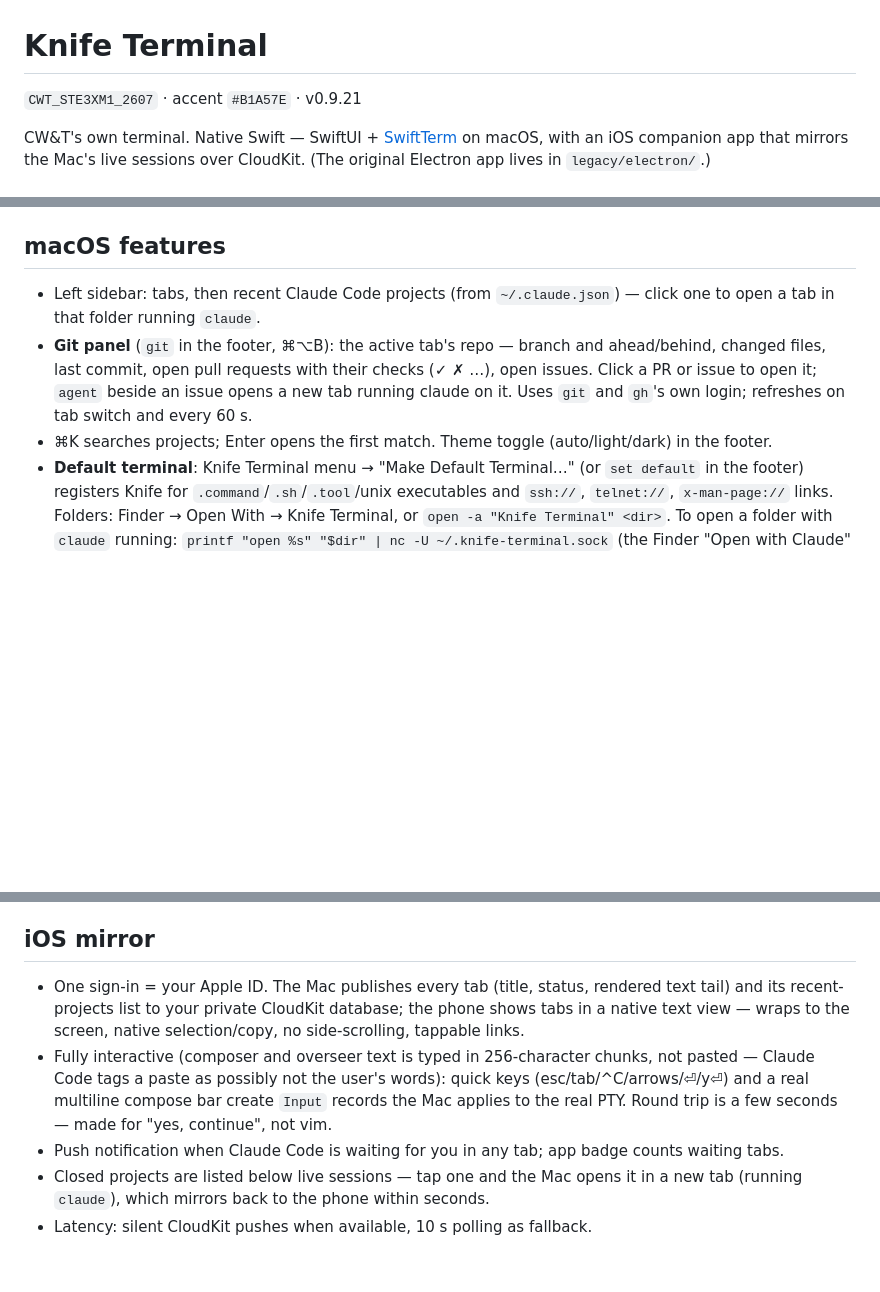
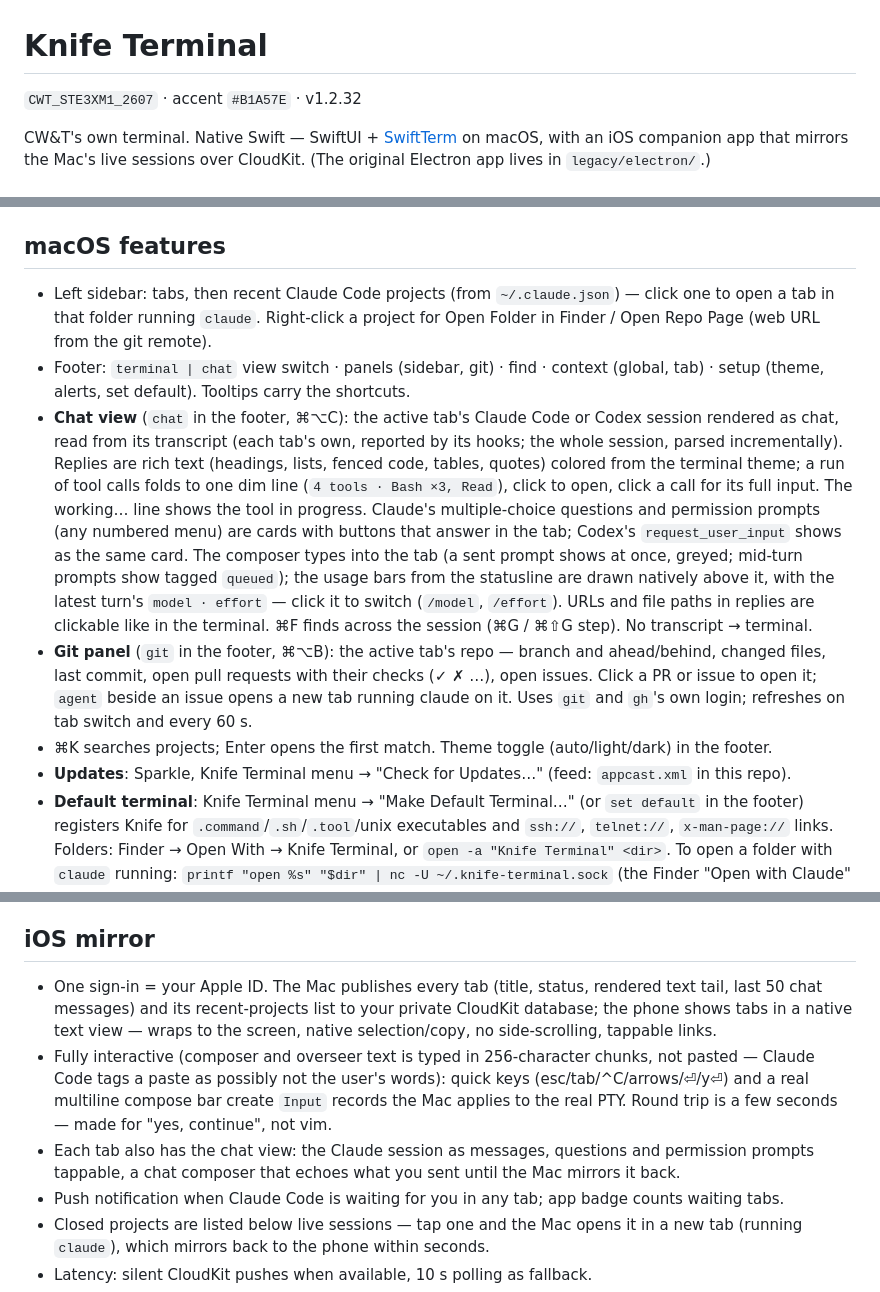
Before and after one commit to cheewee2000/knife-terminal, a Markdown page: README.md, 3 parts joined by grey strips. Drawn GitHub-style; blank space fills up the shorter version.

Commit message:
README: catch up to 1.2.32 — chat view (transcript as chat, folded tools, question/permission cards, model · effort menu, ⌘F), footer groups, sidebar right-click, Sparkle updates, phone chat mirror, shortcuts
Co-Authored-By: Claude Fable 5.1 <noreply@anthropic.com>
Claude-Session: https://claude.ai/code/session_01Wpvw3zaf4c7yY3mzQFxdne

```diff
--- a/README.md
+++ b/README.md
@@ -1,6 +1,6 @@
 # Knife Terminal
 
-`CWT_STE3XM1_2607` · accent `#B1A57E` · v0.9.21
+`CWT_STE3XM1_2607` · accent `#B1A57E` · v1.2.32
 
 CW&T's own terminal. Native Swift — SwiftUI + [SwiftTerm](https://github.com/migueldeicaza/SwiftTerm) on macOS, with an iOS companion app that mirrors the Mac's live sessions over CloudKit. (The original Electron app lives in `legacy/electron/`.)
 
@@ -13,17 +13,21 @@ CW&T's own terminal. Native Swift — SwiftUI + [SwiftTerm](https://github.com/m
 Needs Xcode signed into the CW&T Studio developer account (team `L6DVQR8JB9`) — signing is automatic.
 
 ## macOS features
-- Left sidebar: tabs, then recent Claude Code projects (from `~/.claude.json`) — click one to open a tab in that folder running `claude`.
+- Left sidebar: tabs, then recent Claude Code projects (from `~/.claude.json`) — click one to open a tab in that folder running `claude`. Right-click a project for Open Folder in Finder / Open Repo Page (web URL from the git remote).
+- Footer: `terminal | chat` view switch · panels (sidebar, git) · find · context (global, tab) · setup (theme, alerts, set default). Tooltips carry the shortcuts.
+- **Chat view** (`chat` in the footer, ⌘⌥C): the active tab's Claude Code or Codex session rendered as chat, read from its transcript (each tab's own, reported by its hooks; the whole session, parsed incrementally). Replies are rich text (headings, lists, fenced code, tables, quotes) colored from the terminal theme; a run of tool calls folds to one dim line (`4 tools · Bash ×3, Read`), click to open, click a call for its full input. The working… line shows the tool in progress. Claude's multiple-choice questions and permission prompts (any numbered menu) are cards with buttons that answer in the tab; Codex's `request_user_input` shows as the same card. The composer types into the tab (a sent prompt shows at once, greyed; mid-turn prompts show tagged `queued`); the usage bars from the statusline are drawn natively above it, with the latest turn's `model · effort` — click it to switch (`/model`, `/effort`). URLs and file paths in replies are clickable like in the terminal. ⌘F finds across the session (⌘G / ⌘⇧G step). No transcript → terminal.
 - **Git panel** (`git` in the footer, ⌘⌥B): the active tab's repo — branch and ahead/behind, changed files, last commit, open pull requests with their checks (✓ ✗ …), open issues. Click a PR or issue to open it; `agent` beside an issue opens a new tab running claude on it. Uses `git` and `gh`'s own login; refreshes on tab switch and every 60 s.
 - ⌘K searches projects; Enter opens the first match. Theme toggle (auto/light/dark) in the footer.
+- **Updates**: Sparkle, Knife Terminal menu → "Check for Updates…" (feed: `appcast.xml` in this repo).
 - **Default terminal**: Knife Terminal menu → "Make Default Terminal…" (or `set default` in the footer) registers Knife for `.command`/`.sh`/`.tool`/unix executables and `ssh://`, `telnet://`, `x-man-page://` links. Folders: Finder → Open With → Knife Terminal, or `open -a "Knife Terminal" <dir>`. To open a folder with `claude` running: `printf "open %s" "$dir" | nc -U ~/.knife-terminal.sock` (the Finder "Open with Claude" quick action does this).
 - **Claude Code alerts**: "Install Claude Code Alert Hooks…" (or `alerts` in the footer) adds hooks to `~/.claude/settings.json` that ping `~/.knife-terminal.sock`; the tab pulses while Claude works and glows with a chime when it's waiting for you. The phone push says why: the permission or question text, or the last paragraph of Claude's reply. A turn that ends on a usage limit (the `StopFailure` hook, added to existing installs on launch) reads `limit` to the job runner, which pauses the job instead of resuming its overseer. Any terminal bell in a background tab does the same. Same socket protocol as the Electron app — already-installed hooks keep working.
 - **Session restore**: tabs (and their working directories) are saved and reopened on next launch; project tabs relaunch `claude --resume <the tab's session id>` (from its hooks), so two tabs in one project each get their own conversation back; `claude -c` only when no hook has reported one. Reads the old Electron session file on first run.
 - Drag files/folders onto the terminal to paste their shell-quoted paths. URLs and file paths on screen are underlined in the accent color and open on a plain click — URLs in the browser, folders in Finder, files in Quick Look (⌥-click reveals in Finder) (⌘-click works anywhere, incl. the input row). Paths resolve absolute, `~`, and relative-to-the-shell's-cwd forms, and a `file.swift:12` reference opens VS Code at that line.
 
 ## iOS mirror
-- One sign-in = your Apple ID. The Mac publishes every tab (title, status, rendered text tail) and its recent-projects list to your private CloudKit database; the phone shows tabs in a native text view — wraps to the screen, native selection/copy, no side-scrolling, tappable links.
+- One sign-in = your Apple ID. The Mac publishes every tab (title, status, rendered text tail, last 50 chat messages) and its recent-projects list to your private CloudKit database; the phone shows tabs in a native text view — wraps to the screen, native selection/copy, no side-scrolling, tappable links.
 - Fully interactive (composer and overseer text is typed in 256-character chunks, not pasted — Claude Code tags a paste as possibly not the user's words): quick keys (esc/tab/^C/arrows/⏎/y⏎) and a real multiline compose bar create `Input` records the Mac applies to the real PTY. Round trip is a few seconds — made for "yes, continue", not vim.
+- Each tab also has the chat view: the Claude session as messages, questions and permission prompts tappable, a chat composer that echoes what you sent until the Mac mirrors it back.
 - Push notification when Claude Code is waiting for you in any tab; app badge counts waiting tabs.
 - Closed projects are listed below live sessions — tap one and the Mac opens it in a new tab (running `claude`), which mirrors back to the phone within seconds.
 - Latency: silent CloudKit pushes when available, 10 s polling as fallback.
```
Also changed, not shown: other parts of README.md (+1 -1 lines).
